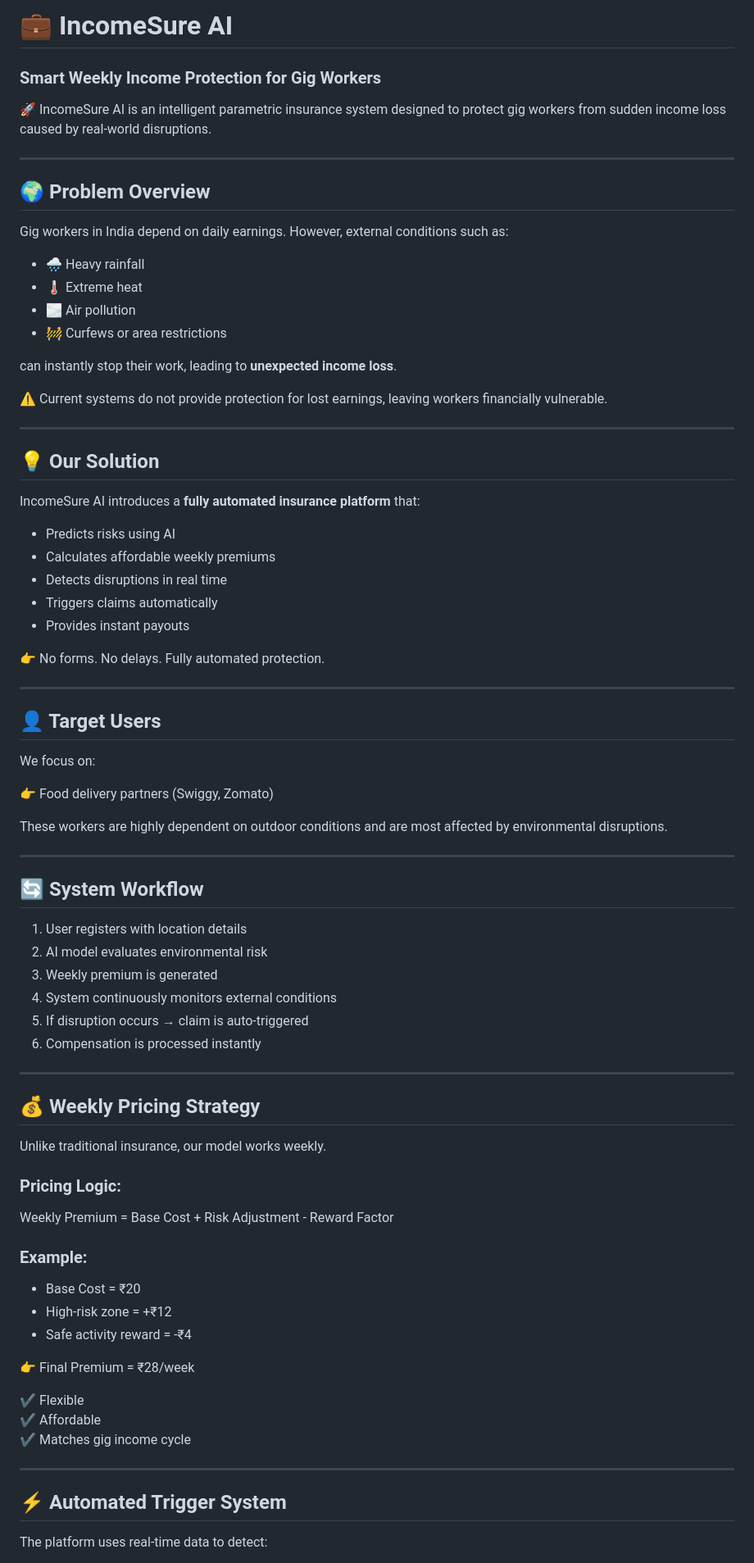
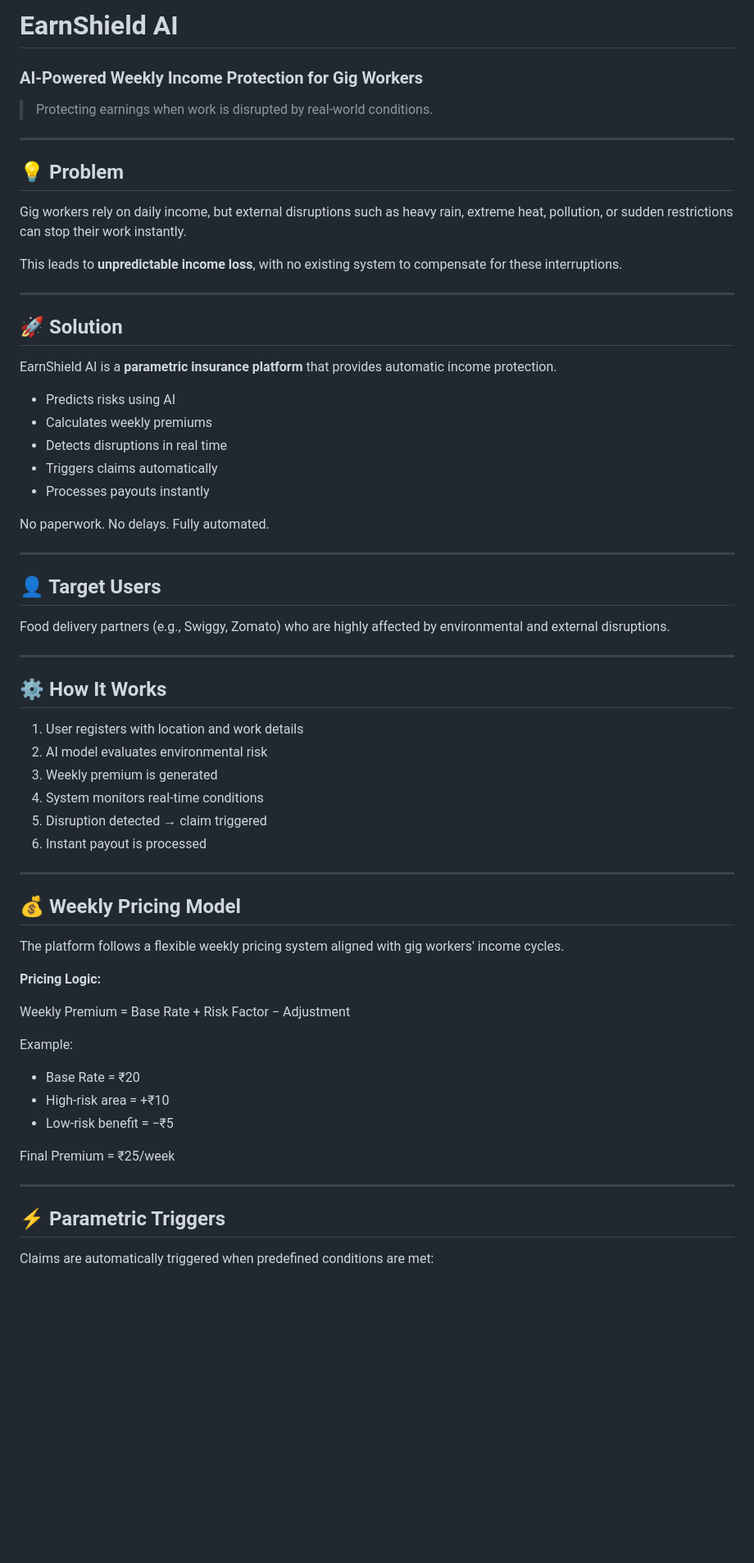
Before and after one commit to shyamk08/earnshield-ai, a Markdown page: README.md, the part around one of its changes. Shown at 82% size. Drawn GitHub-style; blank space fills up the shorter version.

```diff
--- a/README.md
+++ b/README.md
@@ -1,85 +1,69 @@
-# 💼 IncomeSure AI
-### Smart Weekly Income Protection for Gig Workers
+# EarnShield AI
+### AI-Powered Weekly Income Protection for Gig Workers
 
-🚀 IncomeSure AI is an intelligent parametric insurance system designed to protect gig workers from sudden income loss caused by real-world disruptions.
+> Protecting earnings when work is disrupted by real-world conditions.
 
 ---
 
-## 🌍 Problem Overview
+## 💡 Problem
 
-Gig workers in India depend on daily earnings. However, external conditions such as:
+Gig workers rely on daily income, but external disruptions such as heavy rain, extreme heat, pollution, or sudden restrictions can stop their work instantly.
 
-- 🌧 Heavy rainfall
-- 🌡 Extreme heat
-- 🌫 Air pollution
-- 🚧 Curfews or area restrictions
-
-can instantly stop their work, leading to **unexpected income loss**.
-
-⚠️ Current systems do not provide protection for lost earnings, leaving workers financially vulnerable.
+This leads to **unpredictable income loss**, with no existing system to compensate for these interruptions.
 
 ---
 
-## 💡 Our Solution
+## 🚀 Solution
 
-IncomeSure AI introduces a **fully automated insurance platform** that:
+EarnShield AI is a **parametric insurance platform** that provides automatic income protection.
 
 - Predicts risks using AI
-- Calculates affordable weekly premiums
+- Calculates weekly premiums
 - Detects disruptions in real time
 - Triggers claims automatically
-- Provides instant payouts
+- Processes payouts instantly
 
-👉 No forms. No delays. Fully automated protection.
+No paperwork. No delays. Fully automated.
 
 ---
 
 ## 👤 Target Users
 
-We focus on:
-
-👉 Food delivery partners (Swiggy, Zomato)
-
-These workers are highly dependent on outdoor conditions and are most affected by environmental disruptions.
+Food delivery partners (e.g., Swiggy, Zomato) who are highly affected by environmental and external disruptions.
 
 ---
 
-## 🔄 System Workflow
+## ⚙️ How It Works
 
-1. User registers with location details
+1. User registers with location and work details
 2. AI model evaluates environmental risk
 3. Weekly premium is generated
-4. System continuously monitors external conditions
-5. If disruption occurs → claim is auto-triggered
-6. Compensation is processed instantly
+4. System monitors real-time conditions
+5. Disruption detected → claim triggered
+6. Instant payout is processed
 
 ---
 
-## 💰 Weekly Pricing Strategy
+## 💰 Weekly Pricing Model
 
-Unlike traditional insurance, our model works weekly.
+The platform follows a flexible weekly pricing system aligned with gig workers' income cycles.
 
-### Pricing Logic:
+**Pricing Logic:**
 
 
-Weekly Premium = Base Cost + Risk Adjustment - Reward Factor
+Weekly Premium = Base Rate + Risk Factor − Adjustment
 
 
-### Example:
+Example:
+- Base Rate = ₹20
+- High-risk area = +₹10
+- Low-risk benefit = −₹5
 
-- Base Cost = ₹20
-- High-risk zone = +₹12
-- Safe activity reward = -₹4
-
-👉 Final Premium = ₹28/week
-
-✔ Flexible
-✔ Affordable
-✔ Matches gig income cycle
+Final Premium = ₹25/week
 
 ---
 
-## ⚡ Automated Trigger System
+## ⚡ Parametric Triggers
 
-The platform uses real-time data to detect:
+Claims are automatically triggered when predefined conditions are met:
 
```
Also changed, not shown: other parts of README.md (+42 -93 lines).
